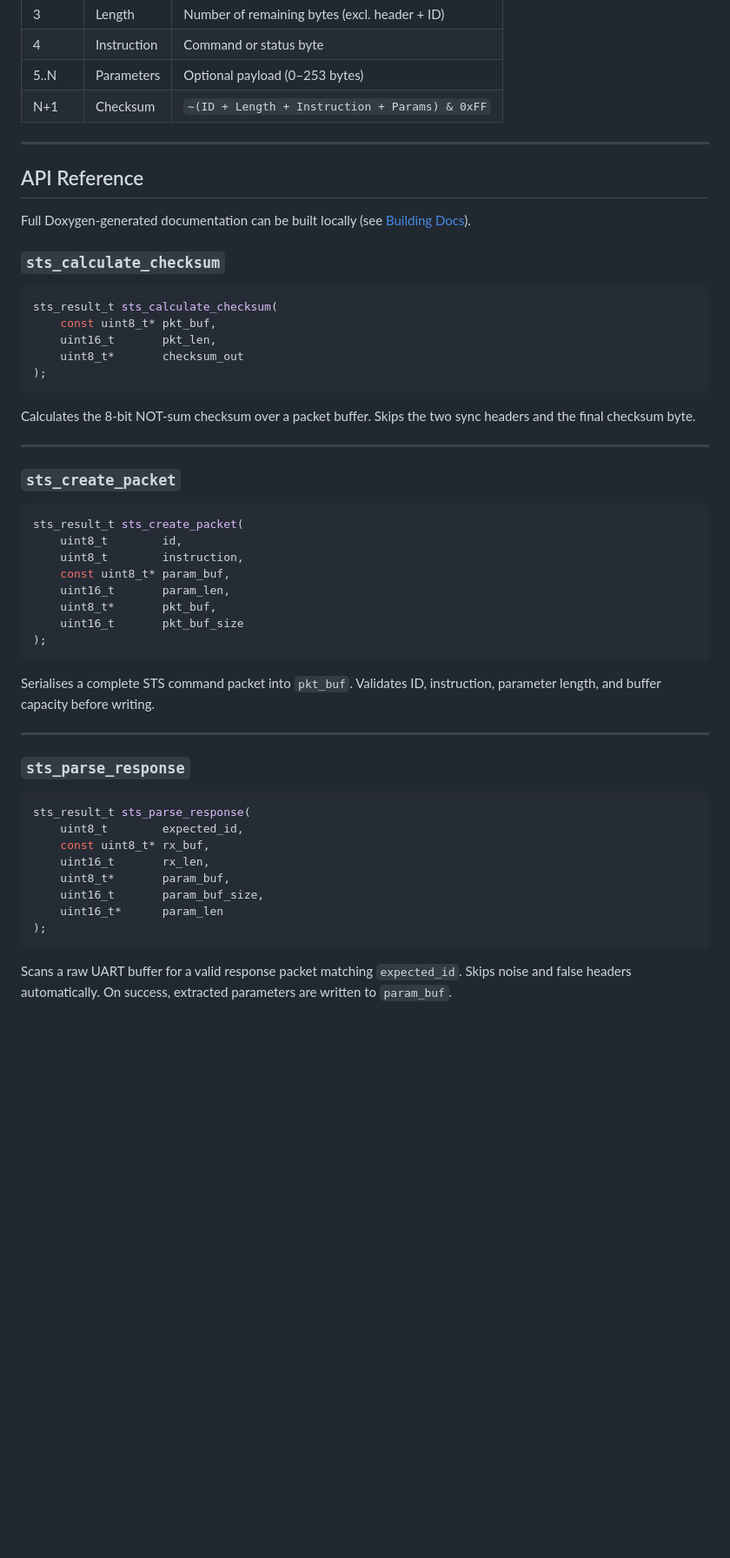
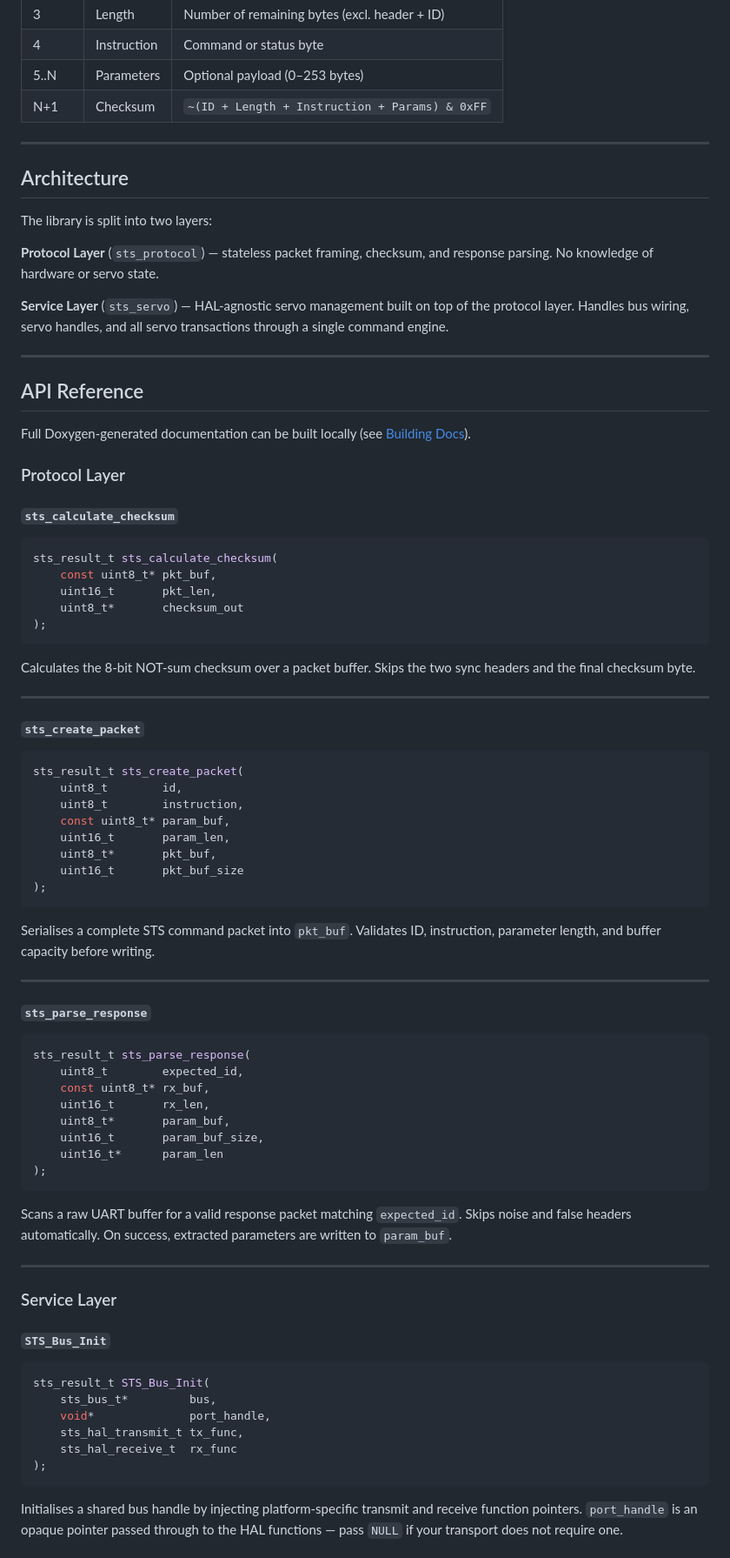
Before and after one commit to grish98/Feetech_Stm32, a Markdown page: README.md, the part around one of its changes. Shown at 87% size. Rendered like a GitHub page; blank space fills up the shorter version.

````diff
--- a/README.md
+++ b/README.md
@@ -32,11 +33,23 @@ The Feetech STS protocol is a binary half-duplex UART protocol. Every packet fol
 
 ---
 
+## Architecture
+
+The library is split into two layers:
+
+**Protocol Layer** (`sts_protocol`) — stateless packet framing, checksum, and response parsing. No knowledge of hardware or servo state.
+
+**Service Layer** (`sts_servo`) — HAL-agnostic servo management built on top of the protocol layer. Handles bus wiring, servo handles, and all servo transactions through a single command engine.
+
+---
+
 ## API Reference
 
 Full Doxygen-generated documentation can be built locally (see [Building Docs](#building-docs)).
 
-### `sts_calculate_checksum`
+### Protocol Layer
+
+#### `sts_calculate_checksum`
 ```c
 sts_result_t sts_calculate_checksum(
     const uint8_t* pkt_buf,
@@ -48,7 +61,7 @@ Calculates the 8-bit NOT-sum checksum over a packet buffer. Skips the two sync h
 
 ---
 
-### `sts_create_packet`
+#### `sts_create_packet`
 ```c
 sts_result_t sts_create_packet(
     uint8_t        id,
@@ -63,7 +76,7 @@ Serialises a complete STS command packet into `pkt_buf`. Validates ID, instructi
 
 ---
 
-### `sts_parse_response`
+#### `sts_parse_response`
 ```c
 sts_result_t sts_parse_response(
     uint8_t        expected_id,
@@ -75,3 +88,19 @@ sts_result_t sts_parse_response(
 );
 ```
 Scans a raw UART buffer for a valid response packet matching `expected_id`. Skips noise and false headers automatically. On success, extracted parameters are written to `param_buf`.
+
+---
+
+### Service Layer
+
+#### `STS_Bus_Init`
+```c
+sts_result_t STS_Bus_Init(
+    sts_bus_t*         bus,
+    void*              port_handle,
+    sts_hal_transmit_t tx_func,
+    sts_hal_receive_t  rx_func
+);
+```
+Initialises a shared bus handle by injecting platform-specific transmit and receive function pointers. `port_handle` is an opaque pointer passed through to the HAL functions — pass `NULL` if your transport does not require one.
+
````
Also changed, not shown: other parts of README.md (+112 -26 lines).
